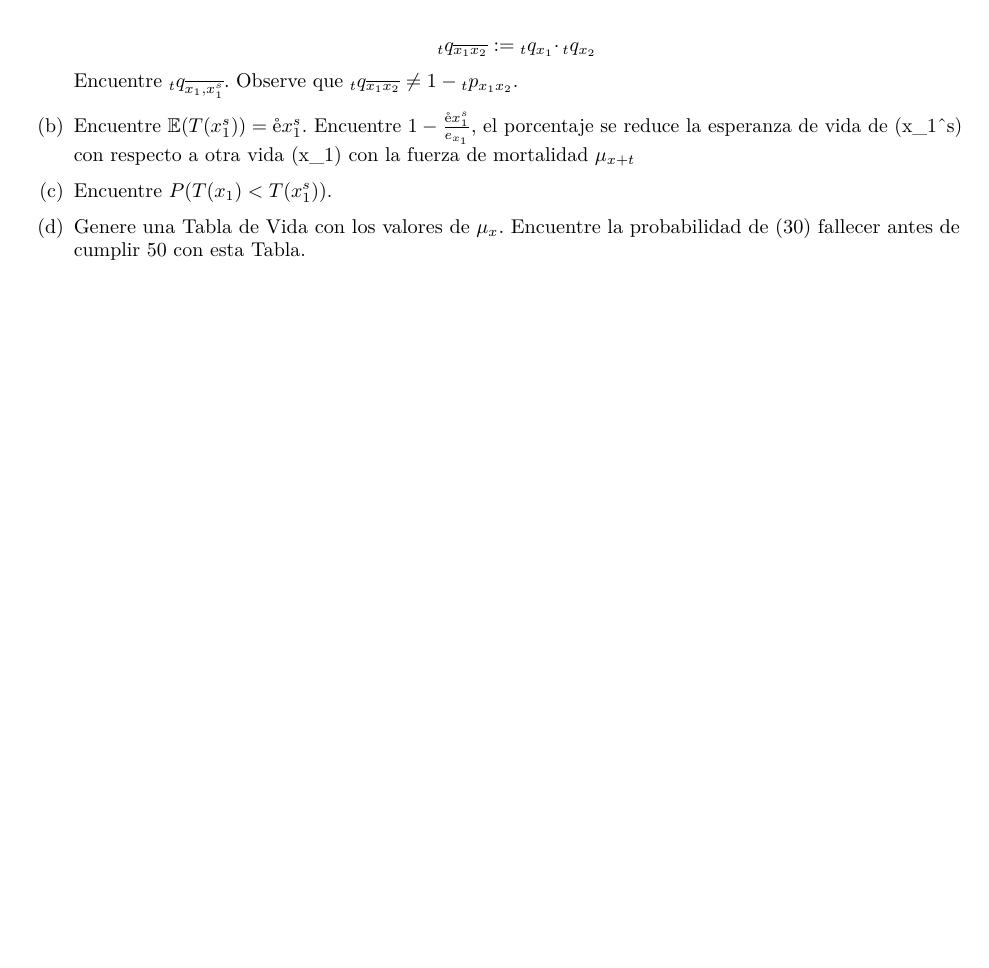
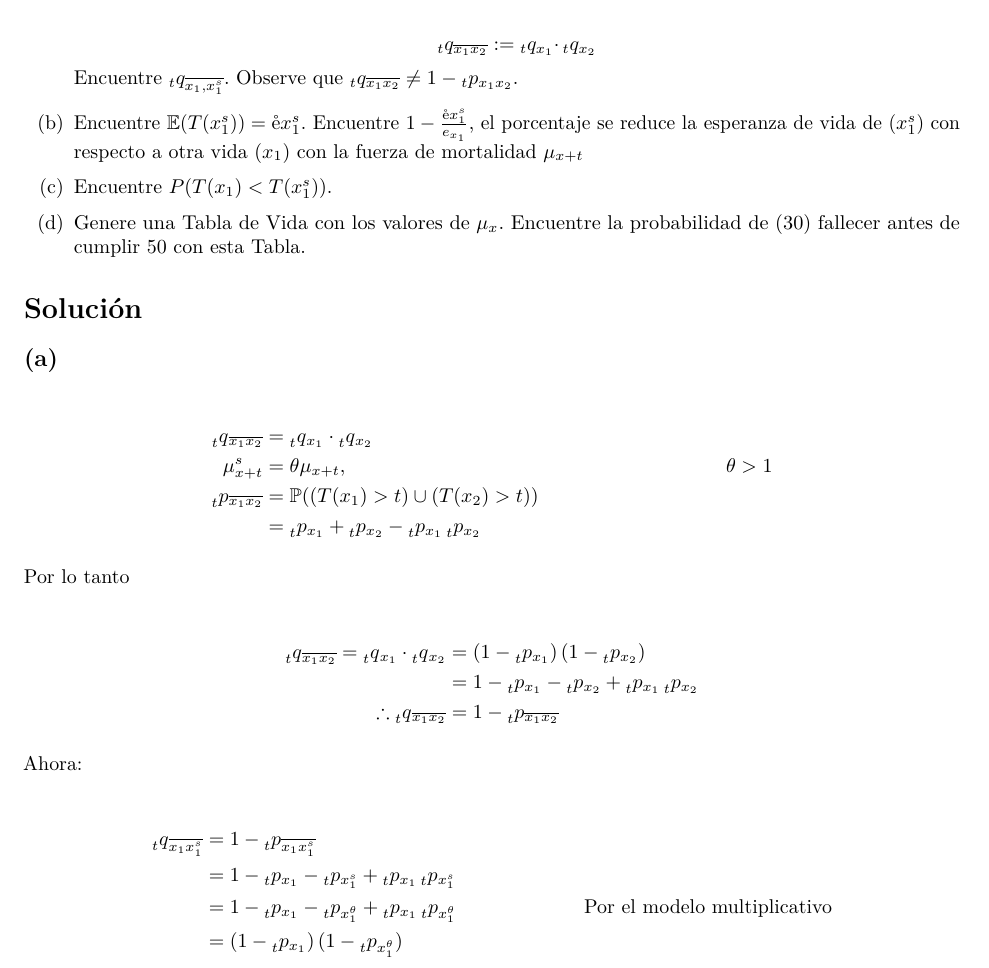
Before and after one commit to Universidad-Nacional-Academica/Actuaria, an R Markdown document (Parcial01.Rmd): part of page 2 of 2, cut so that both start at the same text, the shorter picture padded with empty space. Rendered offline with R 4.5, knitr and Pandoc, then LaTeX, with nearby package versions; a font, style sheet, LaTeX package, included part or bibliography that could not be used is replaced or left out.

Commit message:
Punto a
Agregué las ecuaciones del punto a

````diff
--- a/Parcial01.Rmd
+++ b/Parcial01.Rmd
@@ -7,10 +7,10 @@ subtitle: |
   | \LARGE Distribuciones de Supervivencia & Tablas de vida
   | \vspace{4cm}
 author: |
-  |  Por:
   |  \Large Jefferson Gamboa Betancur
   |  \Large Luis Felipe Bedoya Martínez
   |  \vspace{3cm}
+  |  Por:
 date: |
   | Facultad de Ciencias
   | Medellín
@@ -19,6 +19,9 @@ output:
    pdf_document:
        includes:
         in_header: mystyle.tex
+editor_options:
+  markdown:
+    wrap: 92
 ---
 
 ```{r setup, include=FALSE}
@@ -52,7 +58,53 @@ $t=20$, $\theta=1.2$.
 
-  $$_{t}q_{\overline{x_1x_2}}:={_{t}q_{x_1}} \cdotp {_{t}q_{x_2}}$$
-  Encuentre $_{t}q_{\overline{x_1,x_1^s}}$. Observe que $_{t}q_{\overline{x_1x_2}} \neq 1-{_{t}p_{x_1x_2}}$.
-  \item Encuentre $\mathbb{E}(T(x_1^s))= \textup{\r{e}} x_1^s$. Encuentre $1-\frac{\textup{\r{e}} x_1^s}{e_{x_1}}$, el porcentaje se reduce la esperanza de vida de (x_1^s) con respecto a otra vida (x_1) con la fuerza de mortalidad $\mu_{x+t}$
-  \item Encuentre $P(T(x_1)<T(x_1^s))$.
-  \item Genere una Tabla de Vida con los valores de $\mu_x$. Encuentre la probabilidad de (30) fallecer antes de cumplir 50 con esta Tabla.
-\eenum
+$$_{t}q_{\overline{x_1x_2}}:={_{t}q_{x_1}} \cdotp {_{t}q_{x_2}}$$ Encuentre
+$_{t}q_{\overline{x_1,x_1^s}}$. Observe que
+$_{t}q_{\overline{x_1x_2}} \neq 1-{_{t}p_{x_1x_2}}$.
+
+\item
+
+Encuentre $\mathbb{E}(T(x_1^s))= \textup{\r{e}} x_1^s$. Encuentre
+$1-\frac{\textup{\r{e}} x_1^s}{e_{x_1}}$, el porcentaje se reduce la esperanza de vida de
+$(x_1^s)$ con respecto a otra vida $(x_1)$ con la fuerza de mortalidad $\mu_{x+t}$
+
+\item
+
+Encuentre $P(T(x_1)<T(x_1^s))$.
+
+\item
+
+Genere una Tabla de Vida con los valores de $\mu_x$. Encuentre la probabilidad de (30)
+fallecer antes de cumplir 50 con esta Tabla. \eenum
+
+\section{Solución}
+
+\subsection{(a)}
+
+```{=tex}
+\begin{align*}
+    \prescript{}{t}{q}_{\overline{x_1 x_2}} &= \prescript{}{t}{q}_{x_1} \cdot \prescript{}{t}{q}_{x_2} & \\
+    \mu^{s}_{x+t} &= \theta\mu_{x+t},& \theta > 1 \\
+    \prescript{}{t}{p}_{\overline{x_1x_2}} &= \mathbb{P}((T(x_1) > t) \cup (T(x_2)>t)) & \\
+    &= \prescript{}{t}{p}_{x_1} + \prescript{}{t}{p}_{x_2} - \prescript{}{t}{p}_{x_1}\prescript{}{t}{p}_{x_2} &
+\end{align*}
+```
+Por lo tanto
+
+```{=tex}
+\begin{align*}
+  \prescript{}{t}{q}_{\overline{x_1 x_2}} = \prescript{}{t}{q}_{x_1} \cdot \prescript{}{t}{q}_{x_2} &= \left(1 - \prescript{}{t}{p}_{x_1}\right)\left(1 - \prescript{}{t}{p}_{x_2}\right)\\
+  &= 1 - \prescript{}{t}{p}_{x_1} - \prescript{}{t}{p}_{x_2} + \prescript{}{t}{p}_{x_1}\prescript{}{t}{p}_{x_2} \\
+  \therefore \prescript{}{t}{q}_{\overline{x_1 x_2}} &= 1 - \prescript{}{t}{p}_{\overline{x_1x_2}}
+\end{align*}
+```
+Ahora:
+
+```{=tex}
+\begin{align*}
+\prescript{}{t}{q}_{\overline{x_1 x_1^s}} &= 1 - \prescript{}{t}{p}_{\overline{x_1 x_1^s}} & \\
+                                          &= 1 - \prescript{}{t}{p}_{x_1} - \prescript{}{t}{p}_{x_1^s} + \prescript{}{t}{p}_{x_1}\prescript{}{t}{p}_{x_1^s} & \\
+                                          &= 1 - \prescript{}{t}{p}_{x_1} - \prescript{}{t}{p}_{x_1^\theta} + \prescript{}{t}{p}_{x_1}\prescript{}{t}{p}_{x_1^\theta} & \text{Por el modelo multiplicativo} \\
+                                          &= \left(1- \prescript{}{t}{p}_{x_1}\right) (1 - \prescript{}{t}{p}_{x_1^\theta}) &
+\end{align*}
+```
+
+\item
````
Also changed, not shown: Parcial01.pdf, Trabajo01.pdf (deleted), mystyle.tex, Parcial01.Rmd (21 more changed lines).
